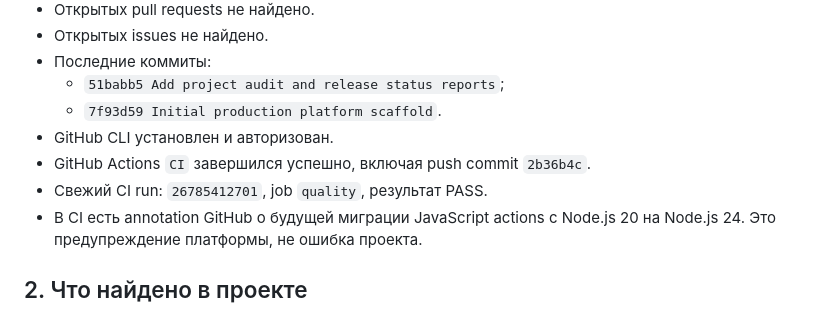
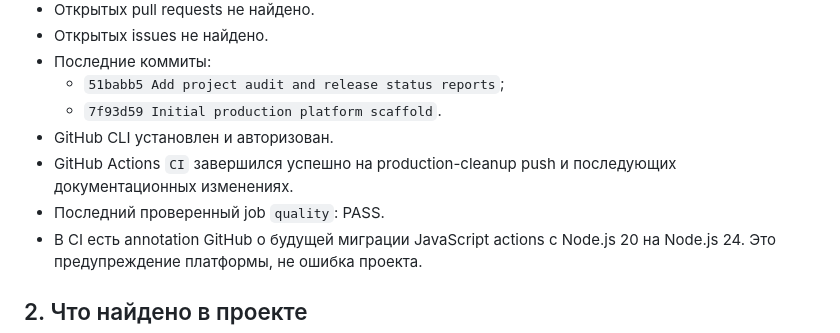
Before and after one commit to Gegcbr2022/lider-avtoschool-platform, a Markdown page: FINAL_REPORT.md, the part around the change. Drawn GitHub-style.

Commit message:
docs: stabilize CI status wording

```diff
--- a/FINAL_REPORT.md
+++ b/FINAL_REPORT.md
@@ -16,8 +16,8 @@
   - `51babb5 Add project audit and release status reports`;
   - `7f93d59 Initial production platform scaffold`.
 - GitHub CLI установлен и авторизован.
-- GitHub Actions `CI` завершился успешно, включая push commit `2b36b4c`.
-- Свежий CI run: `26785412701`, job `quality`, результат PASS.
+- GitHub Actions `CI` завершился успешно на production-cleanup push и последующих документационных изменениях.
+- Последний проверенный job `quality`: PASS.
 - В CI есть annotation GitHub о будущей миграции JavaScript actions с Node.js 20 на Node.js 24. Это предупреждение платформы, не ошибка проекта.
 
 ## 2. Что найдено в проекте
```
